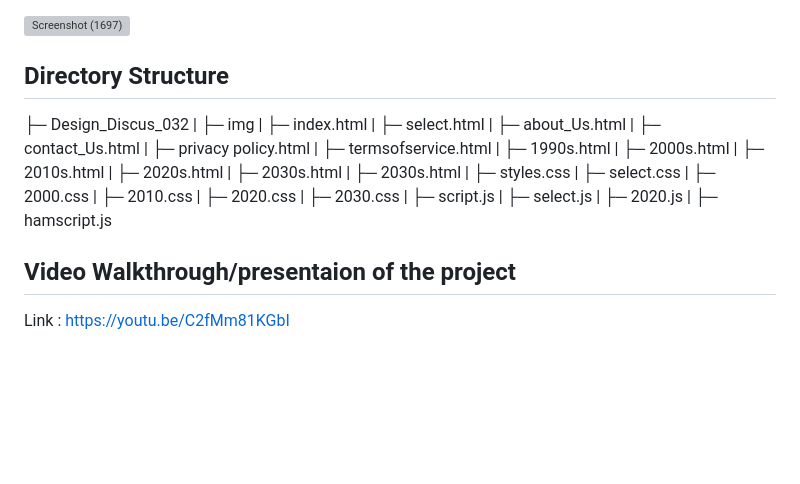
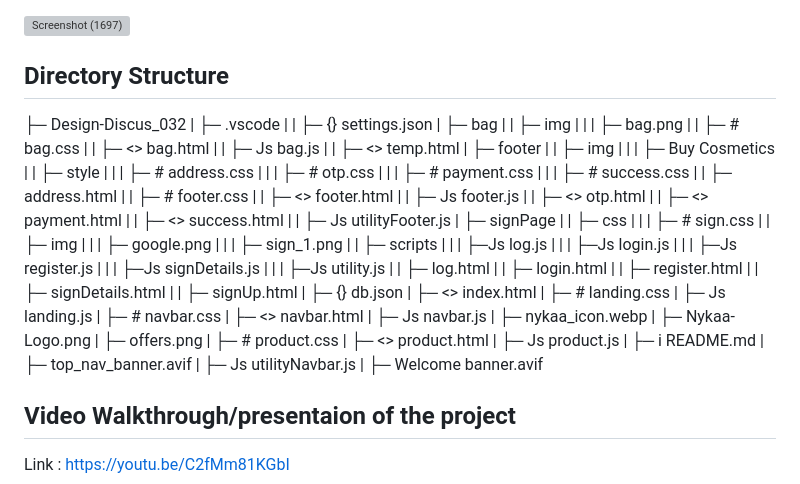
Before and after one commit to Chandrikavishwas/Crispy_Nykaa, a Markdown page: README.md, the part around one of its changes. Rendered like a GitHub page; blank space fills up the shorter version; grey boxes are pictures that could not be loaded.

Commit message:
readme content added

```diff
--- a/README.md
+++ b/README.md
@@ -49,31 +49,67 @@ Get access to github link , clone it to your system by using command (git clone
 ![Screenshot (1697)](https://user-images.githubusercontent.com/108890988/189495829-86722986-464d-4837-b49e-cb737600c7d3.png)
 
 ## Directory Structure
+├─ Design-Discus_032
+|  ├─ .vscode
+|  |  ├─ {} settings.json
+|  ├─ bag
+|  |  ├─ img
+|  |  |  ├─ bag.png
+|  |  ├─ # bag.css
+|  |  ├─ <> bag.html
+|  |  ├─ Js bag.js
+|  |  ├─ <> temp.html
+|  ├─ footer
+|  |  ├─ img
+|  |  |  ├─ Buy Cosmetics
+|  |  ├─ style
+|  |  |  ├─ # address.css
+|  |  |  ├─ # otp.css
+|  |  |  ├─ # payment.css
+|  |  |  ├─ # success.css
+|  |  ├─ address.html
+|  |  ├─ # footer.css
+|  |  ├─ <> footer.html
+|  |  ├─ Js footer.js
+|  |  ├─ <> otp.html
+|  |  ├─ <> payment.html
+|  |  ├─ <> success.html
+|  |  ├─ Js utilityFooter.js
+|  ├─ signPage
+|  |  ├─ css
+|  |  |   ├─ # sign.css
+|  |  ├─ img
+|  |  |  ├─ google.png
+|  |  |  ├─ sign_1.png
+|  |  ├─ scripts
+|  |  |  ├─Js log.js
+|  |  |  ├─Js login.js
+|  |  |  ├─Js register.js
+|  |  |  ├─Js signDetails.js
+|  |  |  ├─Js utility.js
+|  |  ├─ log.html
+|  |  ├─ login.html
+|  |  ├─ register.html
+|  |  ├─ signDetails.html
+|  |  ├─ signUp.html
+|  ├─ {} db.json
+|  ├─ <> index.html
+|  ├─ # landing.css
+|  ├─ Js landing.js
+|  ├─ # navbar.css
+|  ├─ <> navbar.html
+|  ├─ Js navbar.js
+|  ├─ nykaa_icon.webp
+|  ├─ Nykaa-Logo.png
+|  ├─ offers.png
+|  ├─ # product.css
+|  ├─ <> product.html
+|  ├─ Js product.js
+|  ├─ i README.md
+|  ├─ top_nav_banner.avif
+|  ├─ Js utilityNavbar.js
+|  ├─ Welcome banner.avif
 
-├─ Design_Discus_032
-| ├─ img <!--  This folder contains all the images   -->
-| ├─ index.html <!-- Home page -which needs to be run first  -->
-| ├─ select.html
-| ├─ about_Us.html
-| ├─ contact_Us.html
-| ├─ privacy policy.html
-| ├─ termsofservice.html
-| ├─ 1990s.html
-| ├─ 2000s.html
-| ├─ 2010s.html
-| ├─ 2020s.html
-| ├─ 2030s.html
-| ├─ 2030s.html
-| ├─ styles.css
-| ├─ select.css
-| ├─ 2000.css
-| ├─ 2010.css
-| ├─ 2020.css
-| ├─ 2030.css
-| ├─ script.js
-| ├─ select.js
-| ├─ 2020.js
-| ├─ hamscript.js
 
 ## Video Walkthrough/presentaion of the project
 
```
Also changed, not shown: other parts of README.md (+1 -1 lines).
